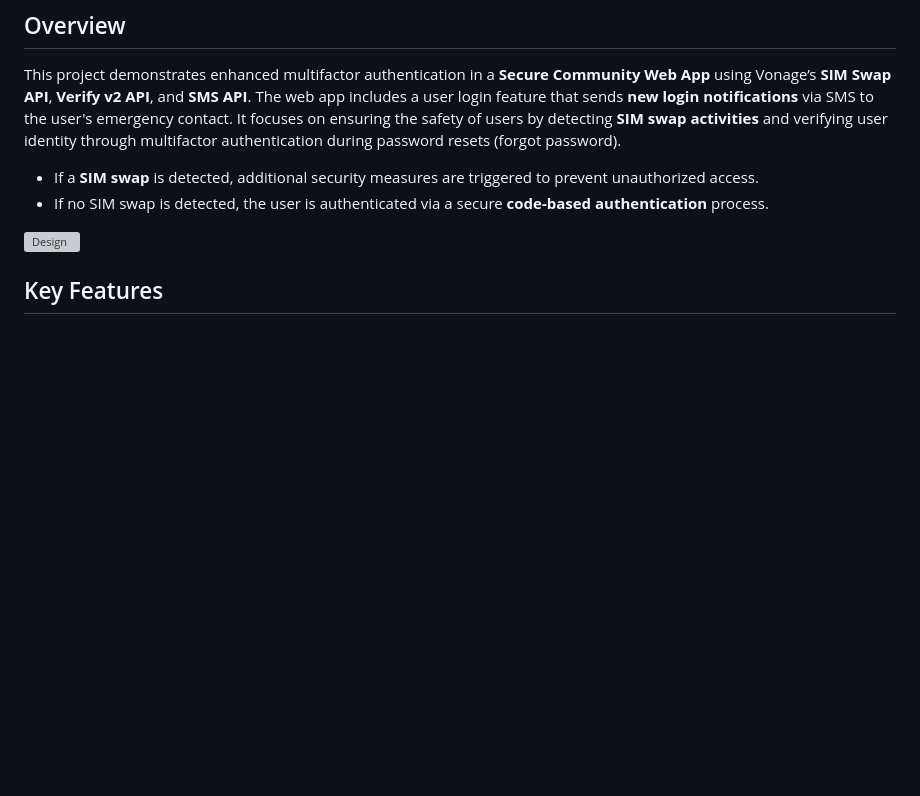
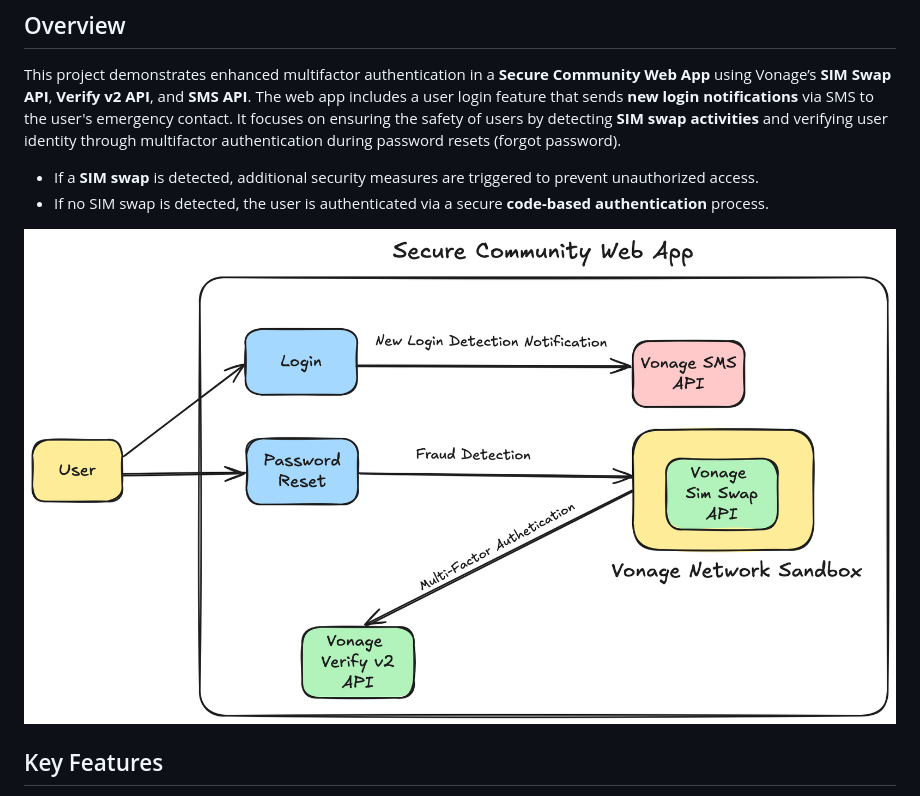
Before and after one commit to imvmanish19/SecureCommunity, a Markdown page: README.md, the part around the change. Rendered like a GitHub page; blank space fills up the shorter version; grey boxes are pictures that could not be loaded.

Commit message:
Added design

```diff
--- a/README.md
+++ b/README.md
@@ -7,7 +7,7 @@ This project demonstrates enhanced multifactor authentication in a **Secure Comm
 - If a **SIM swap** is detected, additional security measures are triggered to prevent unauthorized access.
 - If no SIM swap is detected, the user is authenticated via a secure **code-based authentication** process.
 
-![Design](/Users/mVenkatesh2/Downloads/SafetyCommunityProject/safety_community_project/public/CommunityDesign.png)
+![Design](https://github.com/imvmanish19/SecureCommunity/blob/main/public/CommunityDesign.png?raw=true)
 
 
 ## Key Features
```
